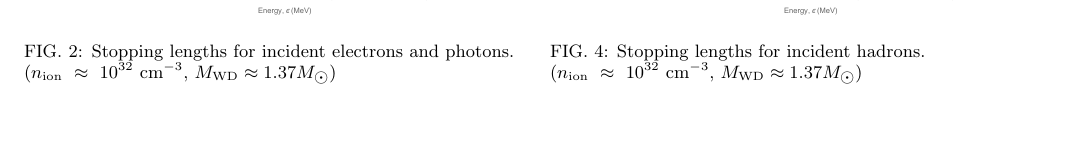
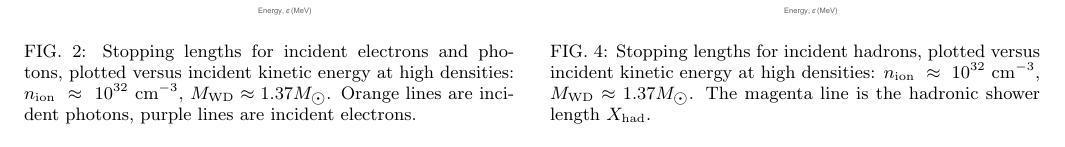
Before and after one commit to vijayoct27/Qballs, a LaTeX paper (White Dwarf Particle Detector.tex): part of page 4 of 18, cut so that both start at the same text. The pictures show the PDF file White Dwarf Particle Detector.pdf that the author committed with the source.

Commit message:
fixed some typos, tweaked the captions on the stopping plots. nothing too significant

```diff
--- a/White Dwarf Particle Detector.tex
+++ b/White Dwarf Particle Detector.tex
@@ -220,25 +220,25 @@ These scenarios may have very different heating lengths, and we will distinguish
 
 \begin{figure}
 \includegraphics[scale=.3]{SPhighEM.pdf}
-\caption{Stopping lengths for incident electrons and photons. ($n_\text{ion}~\approx~10^{32}~\text{cm}^{-3}$, $M_\text{WD} \approx 1.37 M_{\astrosun}$)}
+\caption{Stopping lengths for incident electrons and photons, plotted versus incident kinetic energy at high densities: $n_\text{ion}~\approx~10^{32}~\text{cm}^{-3}$, $M_\text{WD} \approx 1.37 M_{\astrosun}$. Orange lines are incident photons, purple lines are incident electrons.}
 \label{fig:SPhighEM}
 \end{figure}
 
 \begin{figure}
 \includegraphics[scale=.3]{SPlowEM.pdf}
-\caption{Stopping lengths for incident electrons and photons. ($n_\text{ion}~\approx~10^{30}~\text{cm}^{-3}$, $M_\text{WD} \approx 0.85 M_{\astrosun}$)}
+\caption{Stopping lengths for incident electrons and photons. plotted versus incident kinetic energy at low densities: $n_\text{ion}~\approx~10^{30}~\text{cm}^{-3}$, $M_\text{WD} \approx 0.85 M_{\astrosun}$. Orange lines are incident photons, purple lines are incident electrons.}
 \label{fig:SPlowEM}
 \end{figure}
 
 \begin{figure}
 \includegraphics[scale=.3]{SPhighHad.pdf}
-\caption{Stopping lengths for incident hadrons. \\ ($n_\text{ion}~\approx~10^{32}~\text{cm}^{-3}$, $M_\text{WD} \approx 1.37 M_{\astrosun}$)}
+\caption{Stopping lengths for incident hadrons, plotted versus incident kinetic energy at high densities: $n_\text{ion}~\approx~10^{32}~\text{cm}^{-3}$, $M_\text{WD} \approx 1.37 M_{\astrosun}$. The magenta line is the hadronic shower length $X_\text{had}$.}
 \label{fig:SPhighHad}
 \end{figure}
 
 \begin{figure}
 \includegraphics[scale=.3]{SPlowHad.pdf}
-\caption{Stopping lengths for incident hadrons. \\ ($n_\text{ion}~\approx~10^{30}~\text{cm}^{-3}$, $M_\text{WD} \approx 0.85 M_{\astrosun}$)}
+\caption{Stopping lengths for incident hadrons, plotted versus incident kinetic energy at low densities: $n_\text{ion}~\approx~10^{30}~\text{cm}^{-3}$, $M_\text{WD} \approx 0.85 M_{\astrosun}$. The magenta line is the hadronic shower length $X_\text{had}$.}
 \label{fig:SPlowHad}
 \end{figure}
 
```
Also changed, not shown: White Dwarf Particle Detector.pdf, White Dwarf Particle Detector.tex (8 more changed lines), 1 other file.
